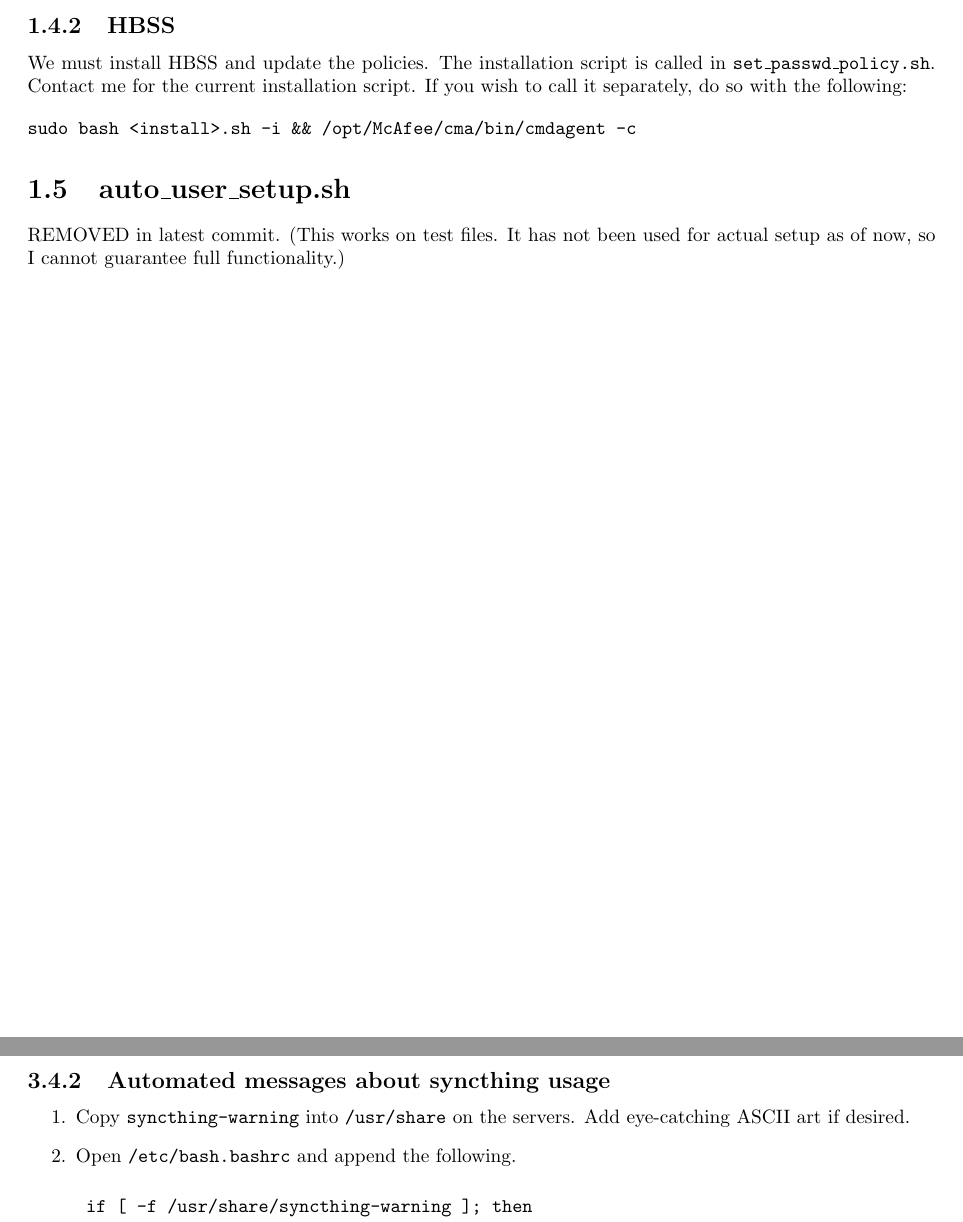
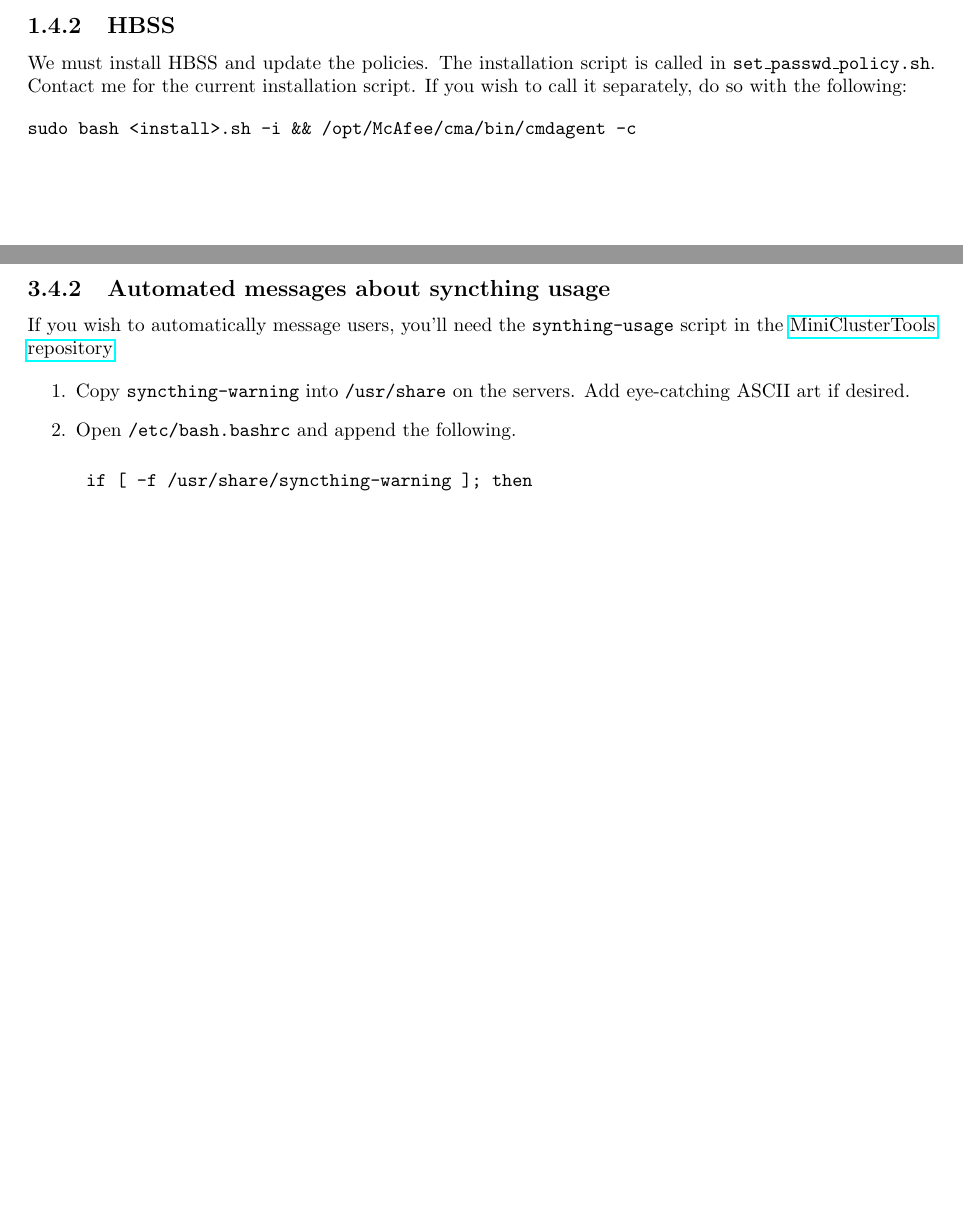
Before and after one commit to coyleej/AdminTools, a LaTeX document (doc/documentation.tex, which reads doc/Chapters/SyncthingUsage.tex): two parts of pages 7 and 11 of 31, joined at a grey line, cut so that both start at the same text, the shorter picture padded with empty space. Compiled offline with pdfLaTeX.

Commit message:
Some more reorganization of files, updated some files in the doc/ directory.

```diff
--- a/doc/Chapters/SyncthingUsage.tex
+++ b/doc/Chapters/SyncthingUsage.tex
@@ -4,5 +4,7 @@ The \texttt{synthing\_usage.sh} script in the \href{https://github.com/coyleej/M
 
 \subsection{Automated messages about syncthing usage} \label{subsec:syncautomessage}
+
+If you wish to automatically message users, you'll need the \texttt{synthing-usage} script in the \href{https://github.com/coyleej/MiniClusterTools}{MiniClusterTools repository}.
 
 \begin{enumerate}
   \item Copy \texttt{syncthing-warning} into \texttt{/usr/share} on the servers. Add eye-catching ASCII art if desired.
--- a/doc/documentation.tex
+++ b/doc/documentation.tex
@@ -59,8 +59,6 @@
 \subsection{HBSS}					\label{subsec:HBSS}
 	\input{./Chapters/HBSS.tex}
 
-\section{auto\_user\_setup.sh}			\label{sec:users}
-REMOVED in latest commit. (This works on test files. It has not been used for actual setup as of now, so I cannot guarantee full functionality.)
 
 %%%%% INSTALLATION %%%%%
 \chapter{ML installation scripts}		\label{ch:install}
```
Also changed, not shown: doc/documentation.pdf, doc/Chapters/SyncthingUsage.tex (2 more changed lines), 14 other files.
